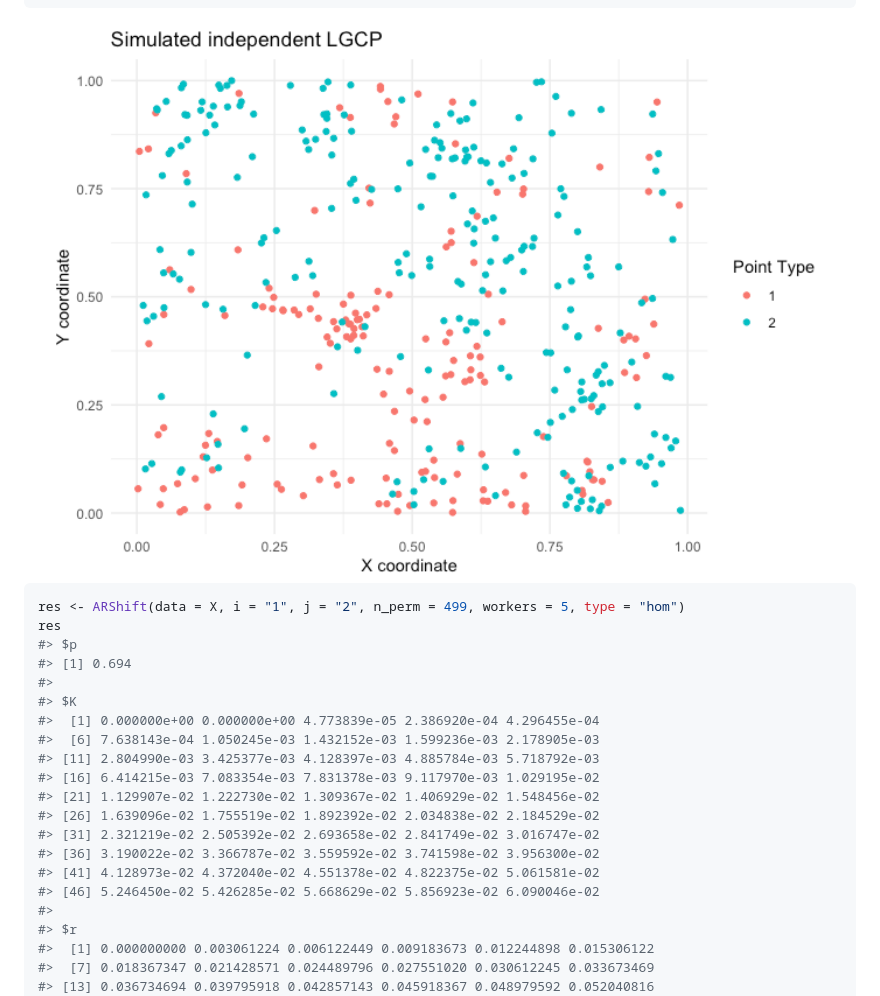
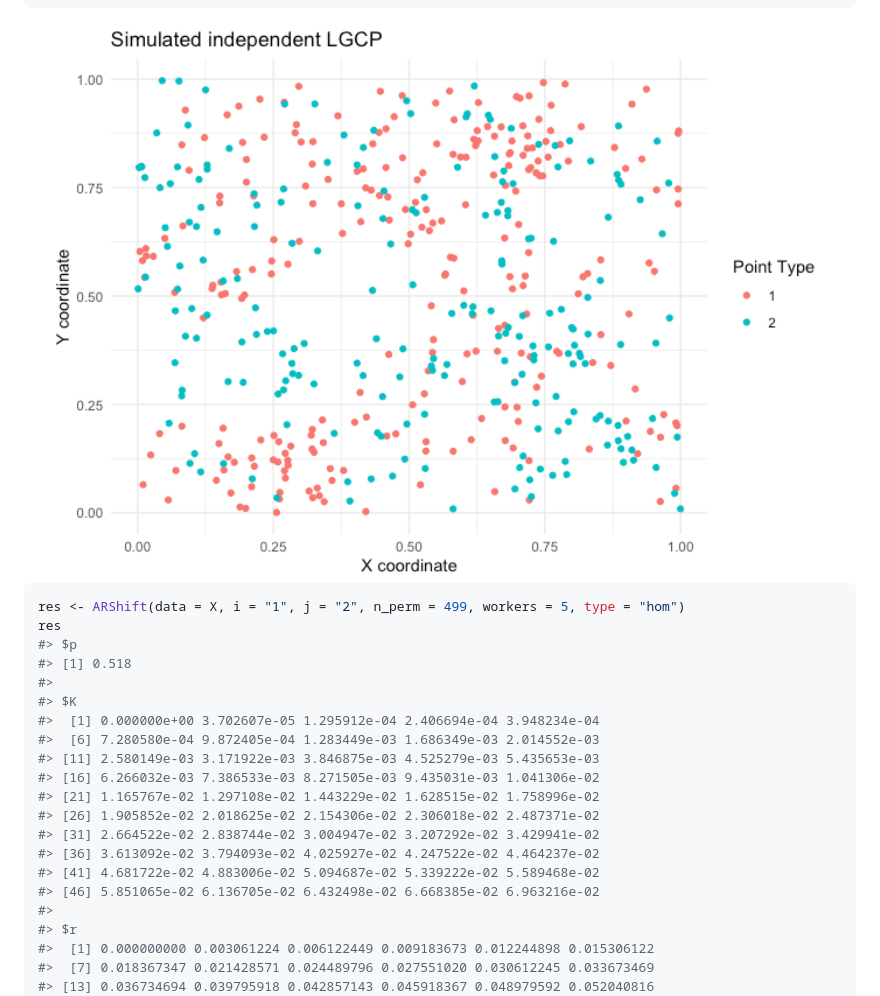
Before and after one commit to asmita112358/spatbiome, a Markdown page: README.md, the part around one of its changes. GitHub-like rendering; pictures changed too: man/figures/README-unnamed-chunk-5-1.png.

````diff
--- a/README.md
+++ b/README.md
@@ -72,25 +93,25 @@ ggplot(plot_X, aes(x = x, y = y, color = marks)) +
   theme_minimal()
 ```
 
-<img src="man/figures/README-unnamed-chunk-3-1.png" alt="" width="100%" />
+<img src="man/figures/README-unnamed-chunk-5-1.png" alt="" width="100%" />
 
 ``` r
 res <- ARShift(data = X, i = "1", j = "2", n_perm = 499, workers = 5, type = "hom")
 res
 #> $p
-#> [1] 0.694
+#> [1] 0.518
 #>
 #> $K
-#>  [1] 0.000000e+00 0.000000e+00 4.773839e-05 2.386920e-04 4.296455e-04
-#>  [6] 7.638143e-04 1.050245e-03 1.432152e-03 1.599236e-03 2.178905e-03
-#> [11] 2.804990e-03 3.425377e-03 4.128397e-03 4.885784e-03 5.718792e-03
-#> [16] 6.414215e-03 7.083354e-03 7.831378e-03 9.117970e-03 1.029195e-02
-#> [21] 1.129907e-02 1.222730e-02 1.309367e-02 1.406929e-02 1.548456e-02
-#> [26] 1.639096e-02 1.755519e-02 1.892392e-02 2.034838e-02 2.184529e-02
-#> [31] 2.321219e-02 2.505392e-02 2.693658e-02 2.841749e-02 3.016747e-02
-#> [36] 3.190022e-02 3.366787e-02 3.559592e-02 3.741598e-02 3.956300e-02
-#> [41] 4.128973e-02 4.372040e-02 4.551378e-02 4.822375e-02 5.061581e-02
-#> [46] 5.246450e-02 5.426285e-02 5.668629e-02 5.856923e-02 6.090046e-02
+#>  [1] 0.000000e+00 3.702607e-05 1.295912e-04 2.406694e-04 3.948234e-04
+#>  [6] 7.280580e-04 9.872405e-04 1.283449e-03 1.686349e-03 2.014552e-03
+#> [11] 2.580149e-03 3.171922e-03 3.846875e-03 4.525279e-03 5.435653e-03
+#> [16] 6.266032e-03 7.386533e-03 8.271505e-03 9.435031e-03 1.041306e-02
+#> [21] 1.165767e-02 1.297108e-02 1.443229e-02 1.628515e-02 1.758996e-02
+#> [26] 1.905852e-02 2.018625e-02 2.154306e-02 2.306018e-02 2.487371e-02
+#> [31] 2.664522e-02 2.838744e-02 3.004947e-02 3.207292e-02 3.429941e-02
+#> [36] 3.613092e-02 3.794093e-02 4.025927e-02 4.247522e-02 4.464237e-02
+#> [41] 4.681722e-02 4.883006e-02 5.094687e-02 5.339222e-02 5.589468e-02
+#> [46] 5.851065e-02 6.136705e-02 6.432498e-02 6.668385e-02 6.963216e-02
 #>
 #> $r
 #>  [1] 0.000000000 0.003061224 0.006122449 0.009183673 0.012244898 0.015306122
````
Also changed, not shown: other parts of README.md (+37 -16 lines), man/figures/README-unnamed-chunk-4-1.png, man/figures/README-unnamed-chunk-6-1.png (added), man/figures/README-unnamed-chunk-7-1.png (added), 1 other file.
